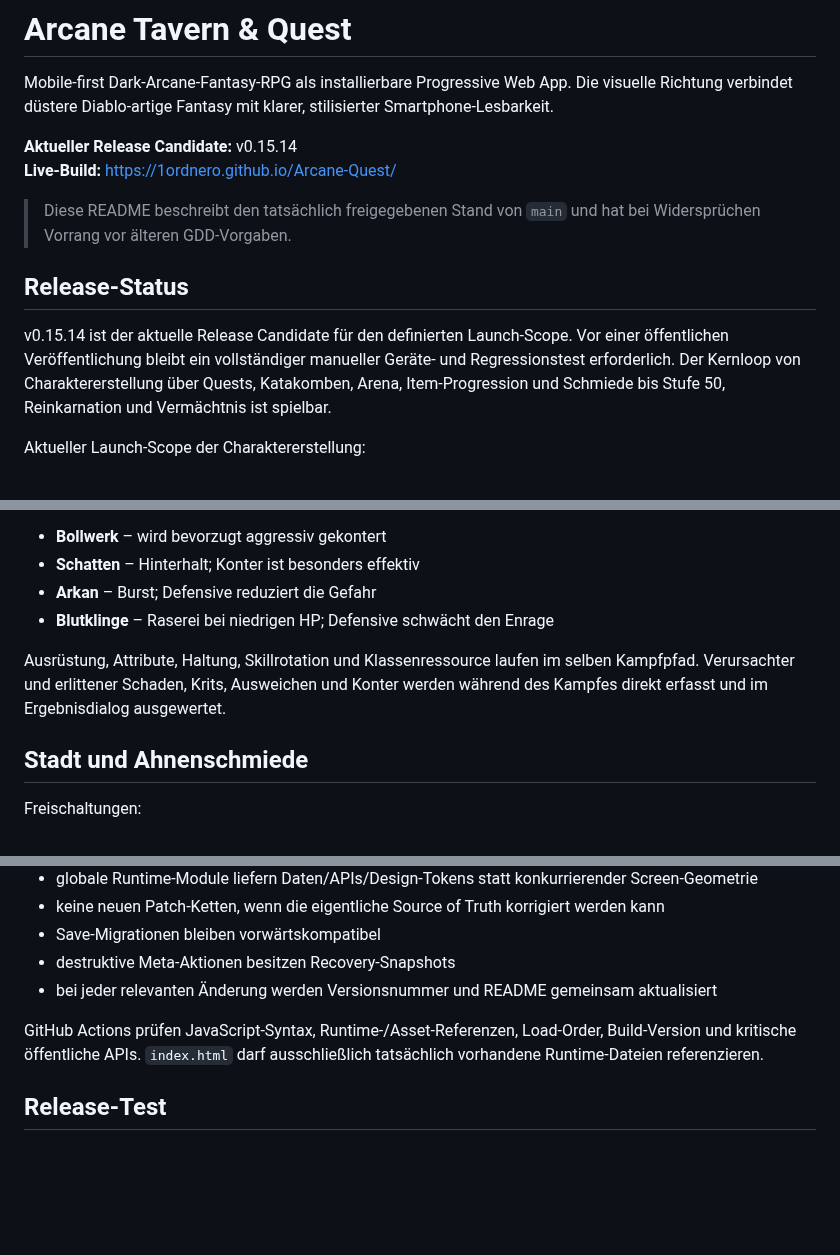
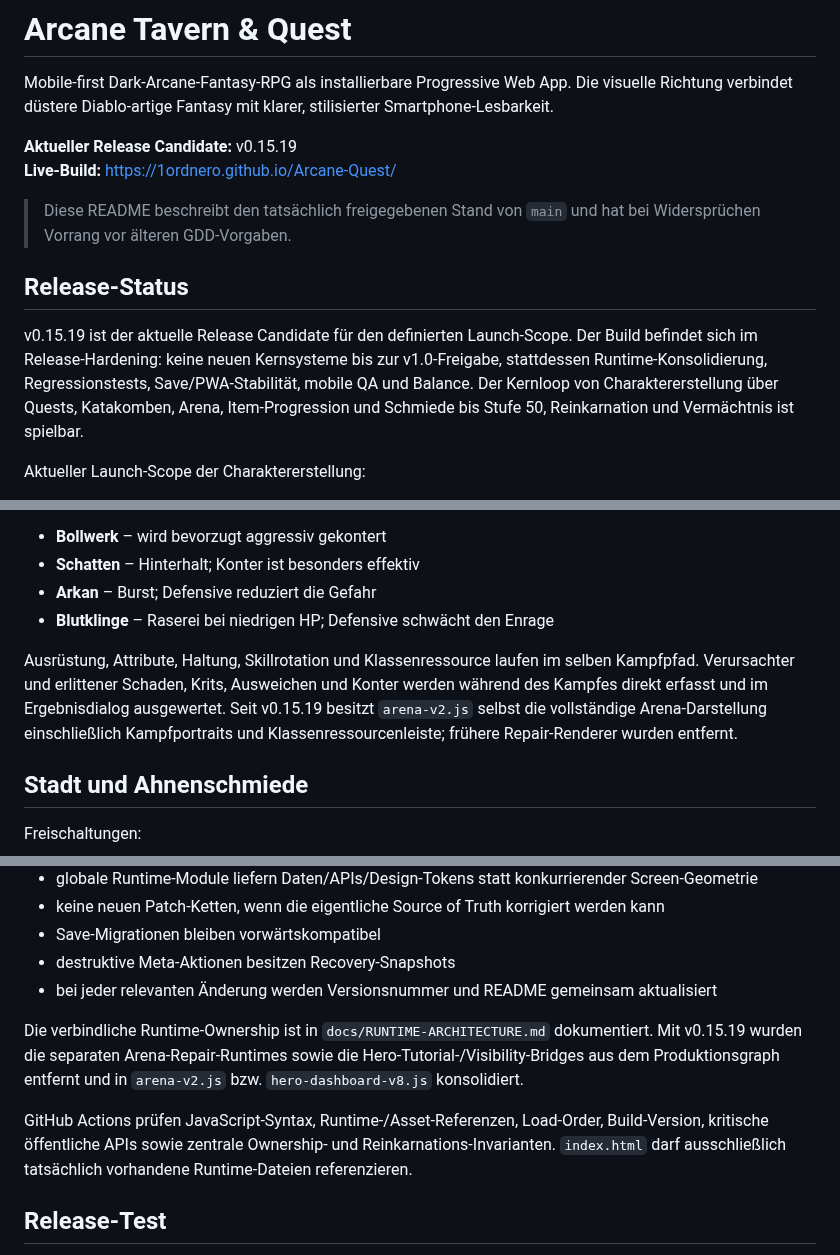
Before and after one commit to 1ordNero/Arcane-Quest, a Markdown page: README.md, 3 parts joined by grey strips. Drawn GitHub-style; blank space fills up the shorter version.

Commit message:
Document v0.15.19 release architecture cleanup

```diff
--- a/README.md
+++ b/README.md
@@ -2,14 +2,14 @@
 
 Mobile-first Dark-Arcane-Fantasy-RPG als installierbare Progressive Web App. Die visuelle Richtung verbindet düstere Diablo-artige Fantasy mit klarer, stilisierter Smartphone-Lesbarkeit.
 
-**Aktueller Release Candidate:** v0.15.14
+**Aktueller Release Candidate:** v0.15.19
 **Live-Build:** https://1ordnero.github.io/Arcane-Quest/
 
 > Diese README beschreibt den tatsächlich freigegebenen Stand von `main` und hat bei Widersprüchen Vorrang vor älteren GDD-Vorgaben.
 
 ## Release-Status
 
-v0.15.14 ist der aktuelle Release Candidate für den definierten Launch-Scope. Vor einer öffentlichen Veröffentlichung bleibt ein vollständiger manueller Geräte- und Regressionstest erforderlich. Der Kernloop von Charaktererstellung über Quests, Katakomben, Arena, Item-Progression und Schmiede bis Stufe 50, Reinkarnation und Vermächtnis ist spielbar.
+v0.15.19 ist der aktuelle Release Candidate für den definierten Launch-Scope. Der Build befindet sich im Release-Hardening: keine neuen Kernsysteme bis zur v1.0-Freigabe, stattdessen Runtime-Konsolidierung, Regressionstests, Save/PWA-Stabilität, mobile QA und Balance. Der Kernloop von Charaktererstellung über Quests, Katakomben, Arena, Item-Progression und Schmiede bis Stufe 50, Reinkarnation und Vermächtnis ist spielbar.
 
 Aktueller Launch-Scope der Charaktererstellung:
 - Volk: **Mensch**
@@ -105,7 +105,7 @@ Gegner besitzen Build-Archetypen:
 - **Arkan** – Burst; Defensive reduziert die Gefahr
 - **Blutklinge** – Raserei bei niedrigen HP; Defensive schwächt den Enrage
 
-Ausrüstung, Attribute, Haltung, Skillrotation und Klassenressource laufen im selben Kampfpfad. Verursachter und erlittener Schaden, Krits, Ausweichen und Konter werden während des Kampfes direkt erfasst und im Ergebnisdialog ausgewertet.
+Ausrüstung, Attribute, Haltung, Skillrotation und Klassenressource laufen im selben Kampfpfad. Verursachter und erlittener Schaden, Krits, Ausweichen und Konter werden während des Kampfes direkt erfasst und im Ergebnisdialog ausgewertet. Seit v0.15.19 besitzt `arena-v2.js` selbst die vollständige Arena-Darstellung einschließlich Kampfportraits und Klassenressourcenleiste; frühere Repair-Renderer wurden entfernt.
 
 ## Stadt und Ahnenschmiede
 
@@ -159,7 +159,9 @@ Das Projekt ist eine frameworkfreie PWA. Verbindliche Regeln:
 - destruktive Meta-Aktionen besitzen Recovery-Snapshots
 - bei jeder relevanten Änderung werden Versionsnummer und README gemeinsam aktualisiert
 
-GitHub Actions prüfen JavaScript-Syntax, Runtime-/Asset-Referenzen, Load-Order, Build-Version und kritische öffentliche APIs. `index.html` darf ausschließlich tatsächlich vorhandene Runtime-Dateien referenzieren.
+Die verbindliche Runtime-Ownership ist in `docs/RUNTIME-ARCHITECTURE.md` dokumentiert. Mit v0.15.19 wurden die separaten Arena-Repair-Runtimes sowie die Hero-Tutorial-/Visibility-Bridges aus dem Produktionsgraph entfernt und in `arena-v2.js` bzw. `hero-dashboard-v8.js` konsolidiert.
+
+GitHub Actions prüfen JavaScript-Syntax, Runtime-/Asset-Referenzen, Load-Order, Build-Version, kritische öffentliche APIs sowie zentrale Ownership- und Reinkarnations-Invarianten. `index.html` darf ausschließlich tatsächlich vorhandene Runtime-Dateien referenzieren.
 
 ## Release-Test
 
```
